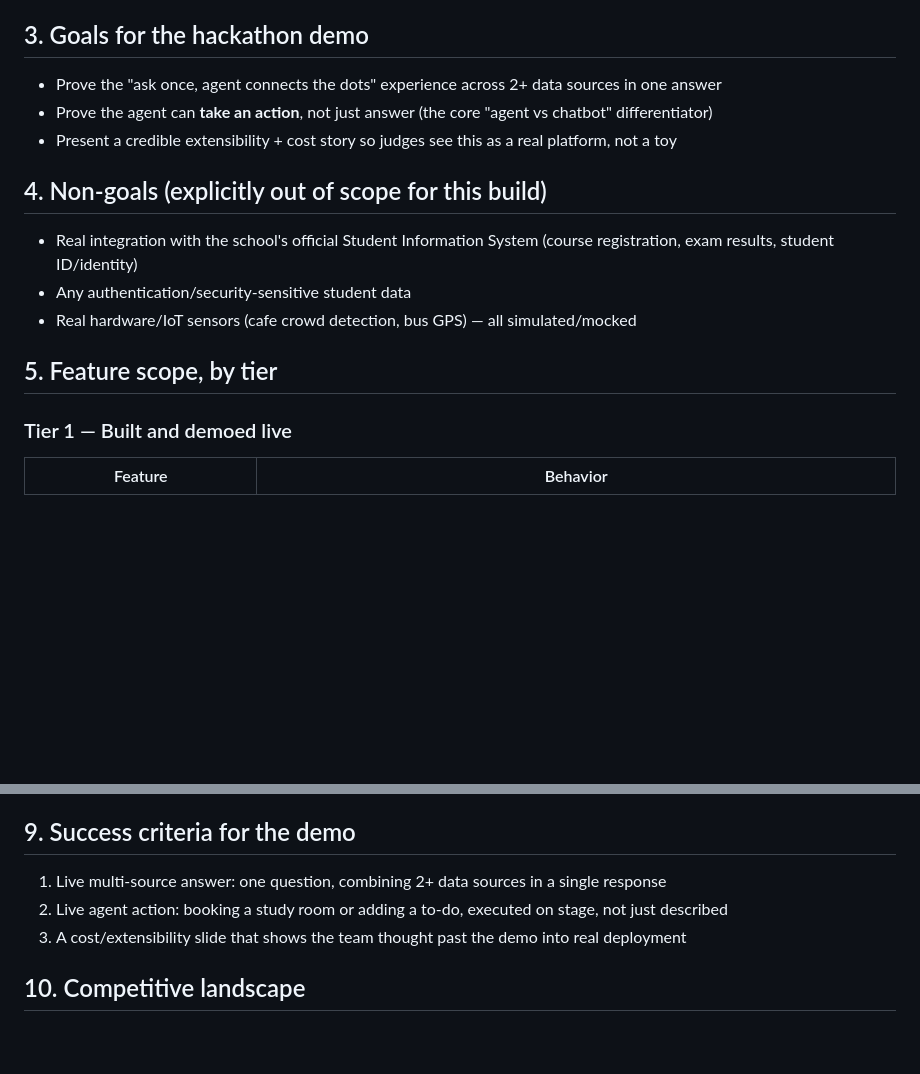
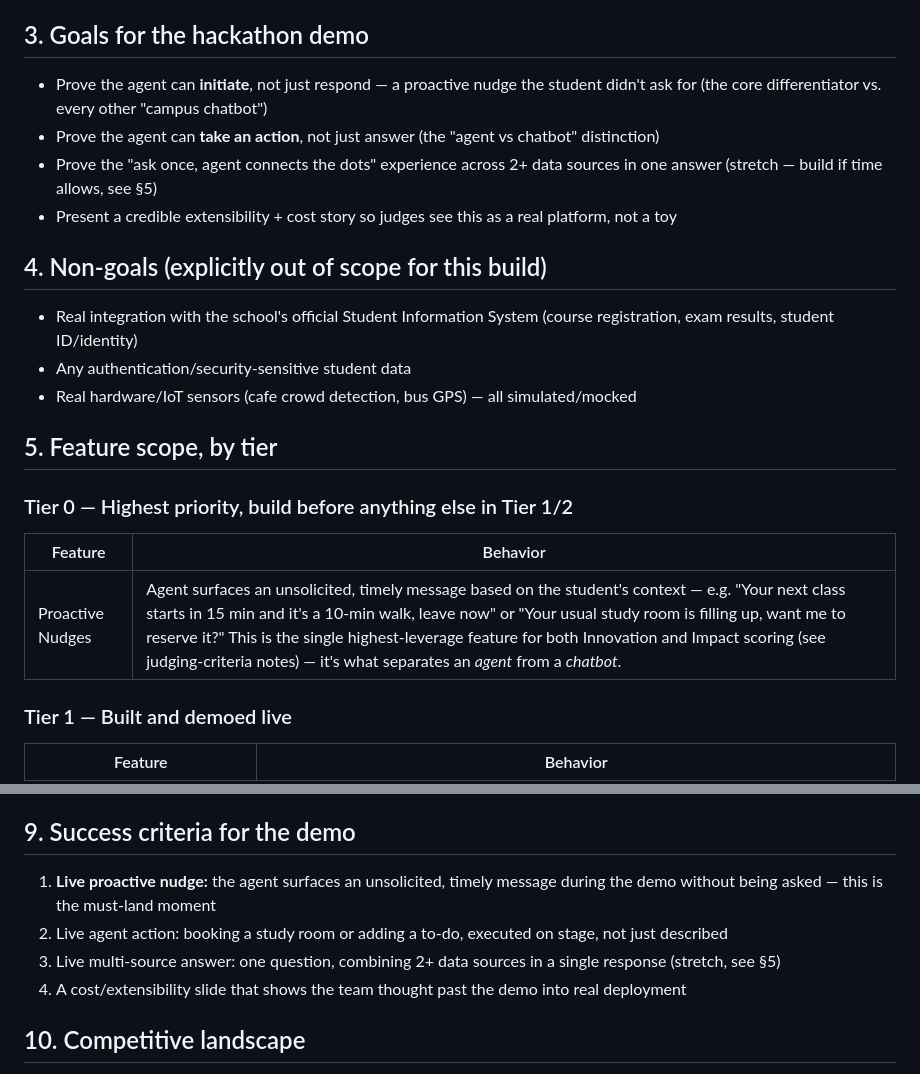
Before and after one commit to chew0522/JunctionXKyutech, a Markdown page: PRD.md, 2 parts joined by grey strips. Drawn GitHub-style; blank space fills up the shorter version.

```diff
--- a/PRD.md
+++ b/PRD.md
@@ -16,8 +16,9 @@ A conversational AI agent that sits on top of campus services. Students ask in p
 
 ## 3. Goals for the hackathon demo
 
-- Prove the "ask once, agent connects the dots" experience across 2+ data sources in one answer
-- Prove the agent can **take an action**, not just answer (the core "agent vs chatbot" differentiator)
+- Prove the agent can **initiate**, not just respond — a proactive nudge the student didn't ask for (the core differentiator vs. every other "campus chatbot")
+- Prove the agent can **take an action**, not just answer (the "agent vs chatbot" distinction)
+- Prove the "ask once, agent connects the dots" experience across 2+ data sources in one answer (stretch — build if time allows, see §5)
 - Present a credible extensibility + cost story so judges see this as a real platform, not a toy
 
 ## 4. Non-goals (explicitly out of scope for this build)
@@ -27,6 +28,11 @@ A conversational AI agent that sits on top of campus services. Students ask in p
 - Real hardware/IoT sensors (cafe crowd detection, bus GPS) — all simulated/mocked
 
 ## 5. Feature scope, by tier
+
+### Tier 0 — Highest priority, build before anything else in Tier 1/2
+| Feature | Behavior |
+|---|---|
+| Proactive Nudges | Agent surfaces an unsolicited, timely message based on the student's context — e.g. "Your next class starts in 15 min and it's a 10-min walk, leave now" or "Your usual study room is filling up, want me to reserve it?" This is the single highest-leverage feature for both Innovation and Impact scoring (see judging-criteria notes) — it's what separates an *agent* from a *chatbot*. |
 
 ### Tier 1 — Built and demoed live
 | Feature | Behavior |
@@ -83,9 +104,10 @@ This is the pitch's technical answer to "how does this scale?"
 
 ## 9. Success criteria for the demo
 
-1. Live multi-source answer: one question, combining 2+ data sources in a single response
+1. **Live proactive nudge:** the agent surfaces an unsolicited, timely message during the demo without being asked — this is the must-land moment
 2. Live agent action: booking a study room or adding a to-do, executed on stage, not just described
-3. A cost/extensibility slide that shows the team thought past the demo into real deployment
+3. Live multi-source answer: one question, combining 2+ data sources in a single response (stretch, see §5)
+4. A cost/extensibility slide that shows the team thought past the demo into real deployment
 
 ## 10. Competitive landscape
 
```
Also changed, not shown: other parts of PRD.md (+22 -5 lines), CLAUDE.md (+6 -2 lines).
